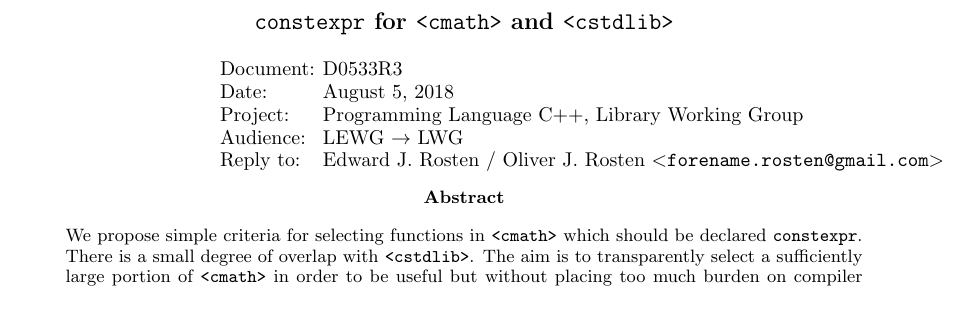
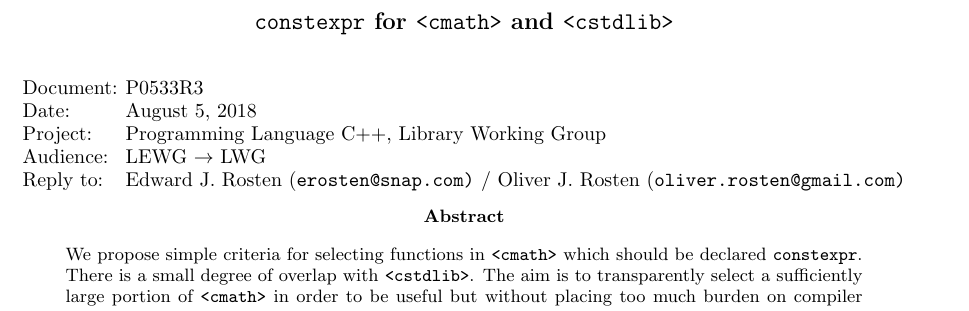
Before and after one commit to edrosten/constexpr_proposal, a LaTeX paper (cmath_constexpr4.tex): part of page 1 of 10, cut so that both start at the same text. Compiled offline with pdfLaTeX.

Commit message:
D -> P and email address changed

```diff
--- a/cmath_constexpr4.tex
+++ b/cmath_constexpr4.tex
@@ -44,7 +44,7 @@
 \author{
 \hspace{11.5em}
 \begin{tabular}{ll}
-	Document: & D0533R3
+	Document: & P0533R3
 \\
 	Date: & \today
 \\
@@ -52,8 +52,8 @@
 \\
 	Audience: & LEWG $\rightarrow$ LWG
 \\
-	Reply to: & Edward J.\ Rosten / Oliver J.\ Rosten
-	{\tt $<$forename.rosten@gmail.com$>$}
+	Reply to: & Edward J.\ Rosten {(\tt erosten@snap.com)}
+ / Oliver J.\ Rosten {(\tt oliver.rosten@gmail.com)}
 \end{tabular}
 }
 
```
